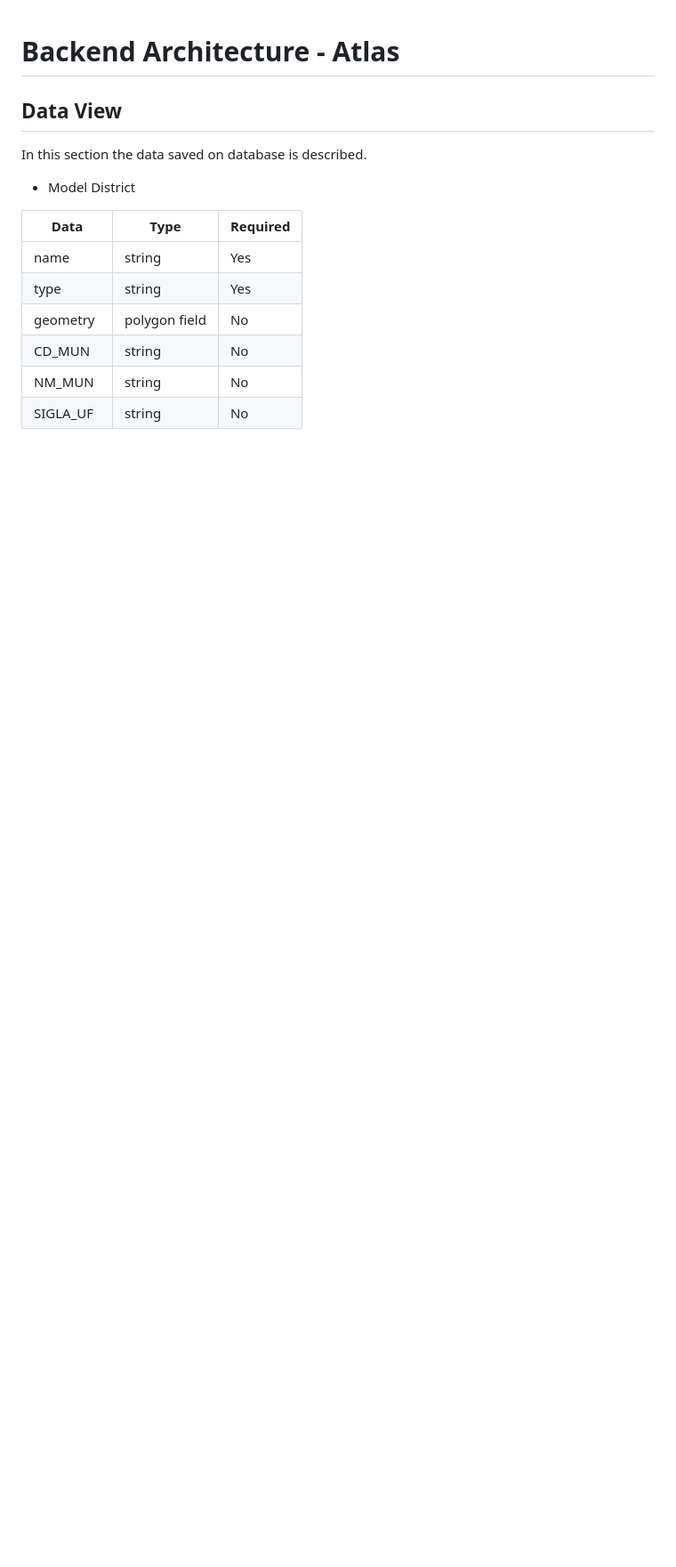
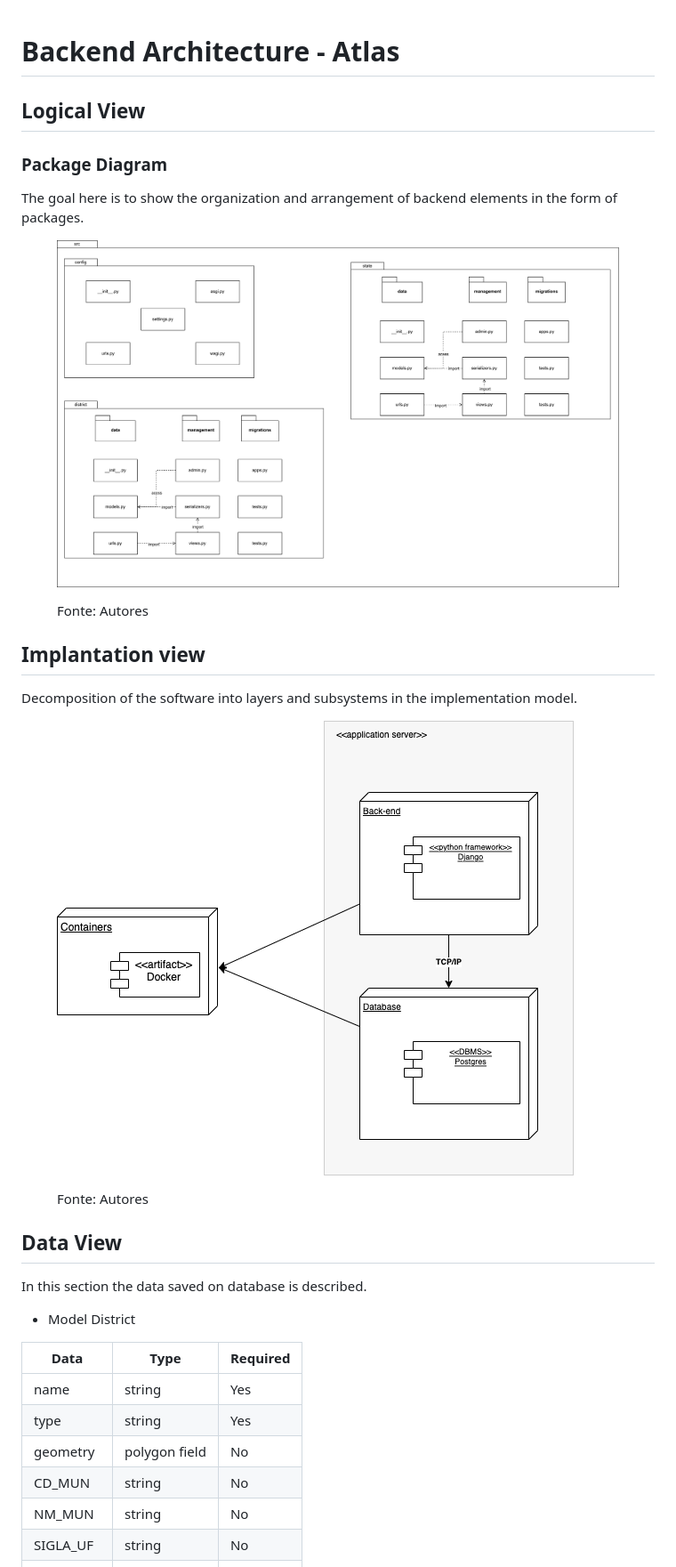
Before and after one commit to gpmc-lab-ufrgs/atlas-backend-old, a Markdown page: docs/architecture.md, the part around the change printed below. Shown: that part at 89% size. GitHub-like rendering; pictures changed too: docs/implantation_diagram.png (added); blank space fills up the shorter version.

Commit message:
docs: adding implantation view

```diff
--- a/docs/architecture.md
+++ b/docs/architecture.md
@@ -1 +1,30 @@
 # Backend Architecture - Atlas
+
+## Logical View
+
+### Package Diagram
+
+The goal here is to show the organization and arrangement of backend elements in the form of packages.
+
+<figure>
+
+  ![Package Diagram](./packages_diagram.png)
+  <figcaption style="text-align: center !important">
+    Fonte: Autores
+  </figcaption>
+
+</figure>
+
+
+## Implantation view
+
+
+Decomposition of the software into layers and subsystems in the implementation model.
+
+<figure>
+
+  ![Implantation Diagram](./implantation_diagram.png)
+  <figcaption style="text-align: center !important">
+    Fonte: Autores
+  </figcaption>
+
```
Also changed, not shown: other parts of docs/architecture.md (+2 -0 lines), 1 other file.
